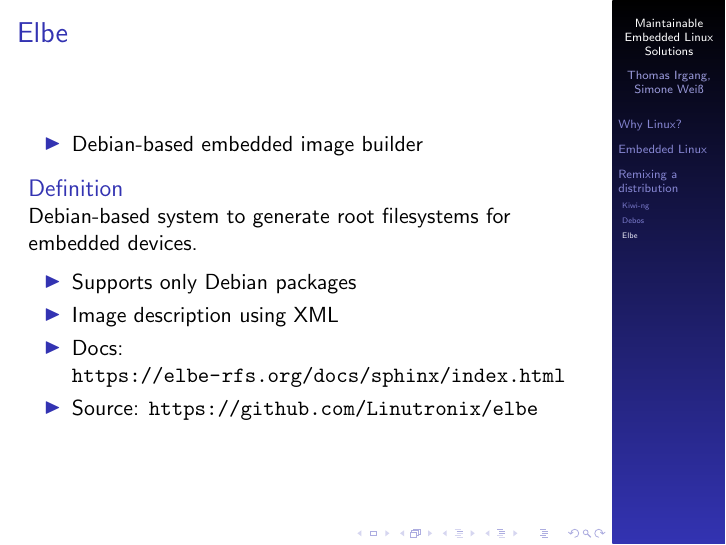
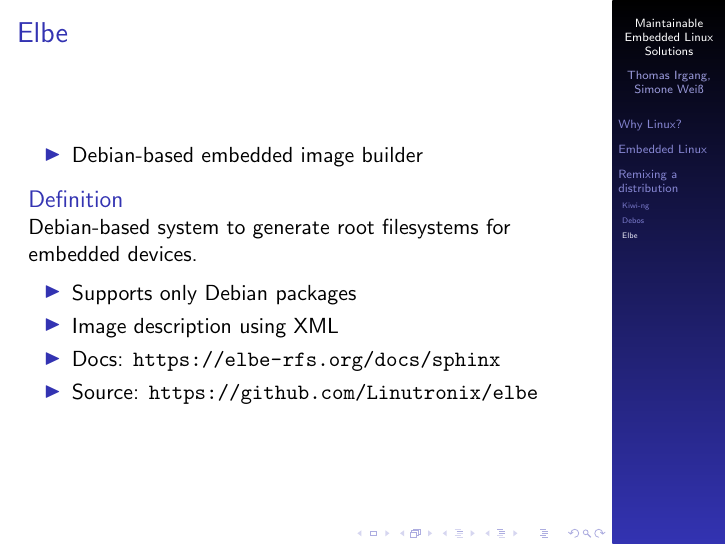
Before and after one commit to tomirgang/eh21_maintainable_linux, LaTeX slides (slides/presentation.tex): page 12 of 13. Compiled offline with pdfLaTeX.

Commit message:
shorten elbe docs url

```diff
--- a/slides/presentation.tex
+++ b/slides/presentation.tex
@@ -223,7 +223,7 @@
 	\begin{itemize}
 		\item Supports only Debian packages
 		\item Image description using XML
-		\item Docs: \url{https://elbe-rfs.org/docs/sphinx/index.html}
+		\item Docs: \url{https://elbe-rfs.org/docs/sphinx}
 		\item Source: \url{https://github.com/Linutronix/elbe}
 	\end{itemize}
 \end{frame}
```
